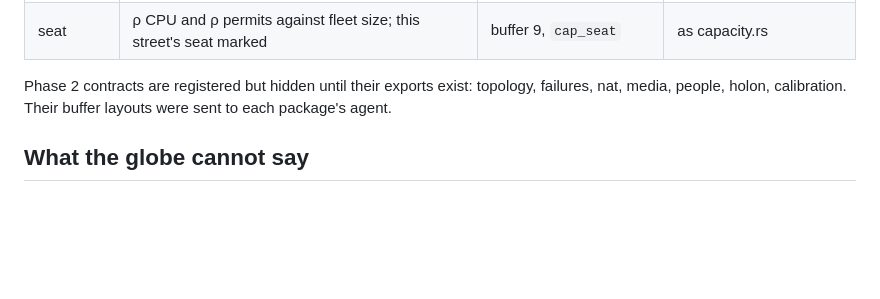
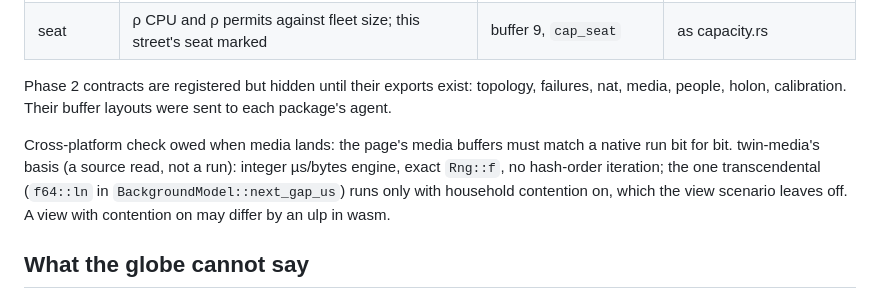
Before and after one commit to CIRISAI/CEWP, a Markdown page: FSD/twin/globe.md, the part around the change. GitHub-like rendering; blank space fills up the shorter version.

Commit message:
globe spec: the media native-vs-wasm check and the one place it could differ
Co-Authored-By: Claude <noreply@anthropic.com>
Claude-Session: https://claude.ai/code/session_01RmimP3WACyARKcmvTbf1WS

```diff
--- a/FSD/twin/globe.md
+++ b/FSD/twin/globe.md
@@ -99,6 +99,11 @@ the dock never stops that event. Phase 2 contracts are not in `CEWP_LAYERS` unti
 Phase 2 contracts are registered but hidden until their exports exist: topology, failures, nat,
 media, people, holon, calibration. Their buffer layouts were sent to each package's agent.
 
+Cross-platform check owed when media lands: the page's media buffers must match a native run bit for bit.
+twin-media's basis (a source read, not a run): integer µs/bytes engine, exact `Rng::f`, no hash-order
+iteration; the one transcendental (`f64::ln` in `BackgroundModel::next_gap_us`) runs only with household
+contention on, which the view scenario leaves off. A view with contention on may differ by an ulp in wasm.
+
 ## What the globe cannot say
 
 * The world the tick runs on is built in JavaScript (`buildWorld`) from the population grid. The
```
